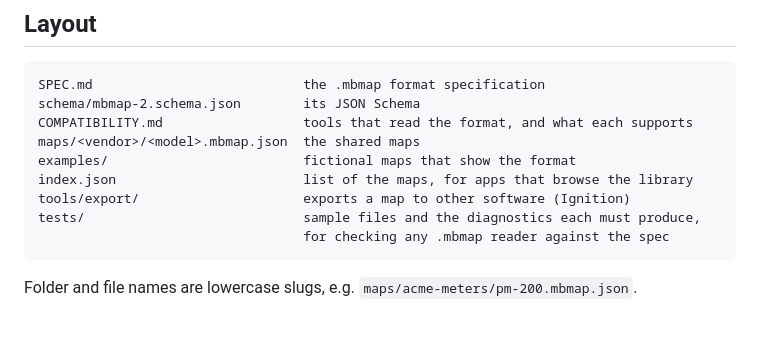
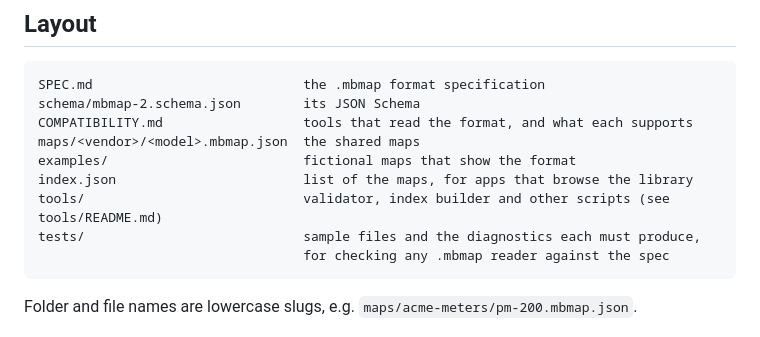
Before and after one commit to nobrega8/mbmap-library, a Markdown page: README.md, the part around the change. Drawn GitHub-style.

Commit message:
Add a README for the tools, with a link to the community's mbmap-tools (#50)

````diff
--- a/README.md
+++ b/README.md
@@ -29,7 +29,7 @@ COMPATIBILITY.md                  tools that read the format, and what each supp
 maps/<vendor>/<model>.mbmap.json  the shared maps
 examples/                         fictional maps that show the format
 index.json                        list of the maps, for apps that browse the library
-tools/export/                     exports a map to other software (Ignition)
+tools/                            validator, index builder and other scripts (see tools/README.md)
 tests/                            sample files and the diagnostics each must produce,
                                   for checking any .mbmap reader against the spec
 ```
````
Also changed, not shown: tools/README.md (added, +20 -0 lines).
